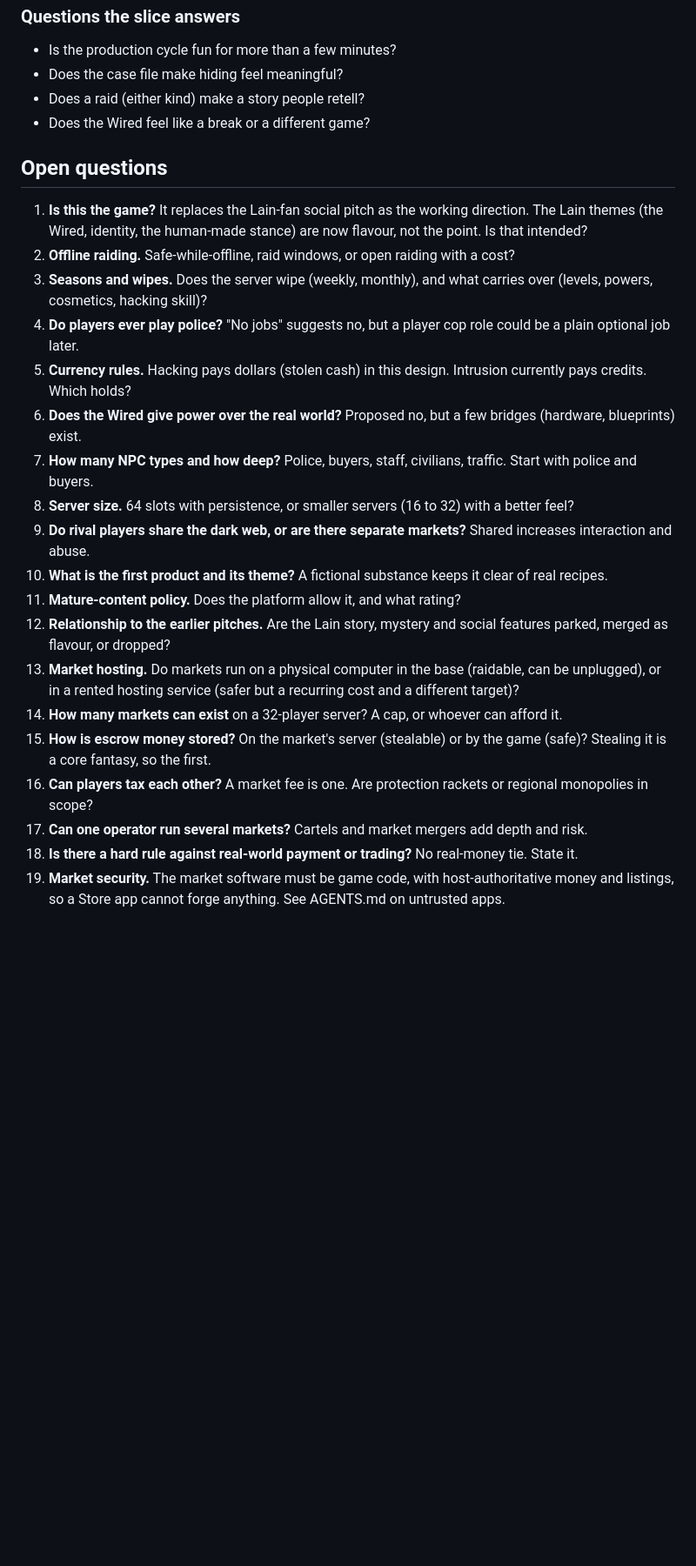
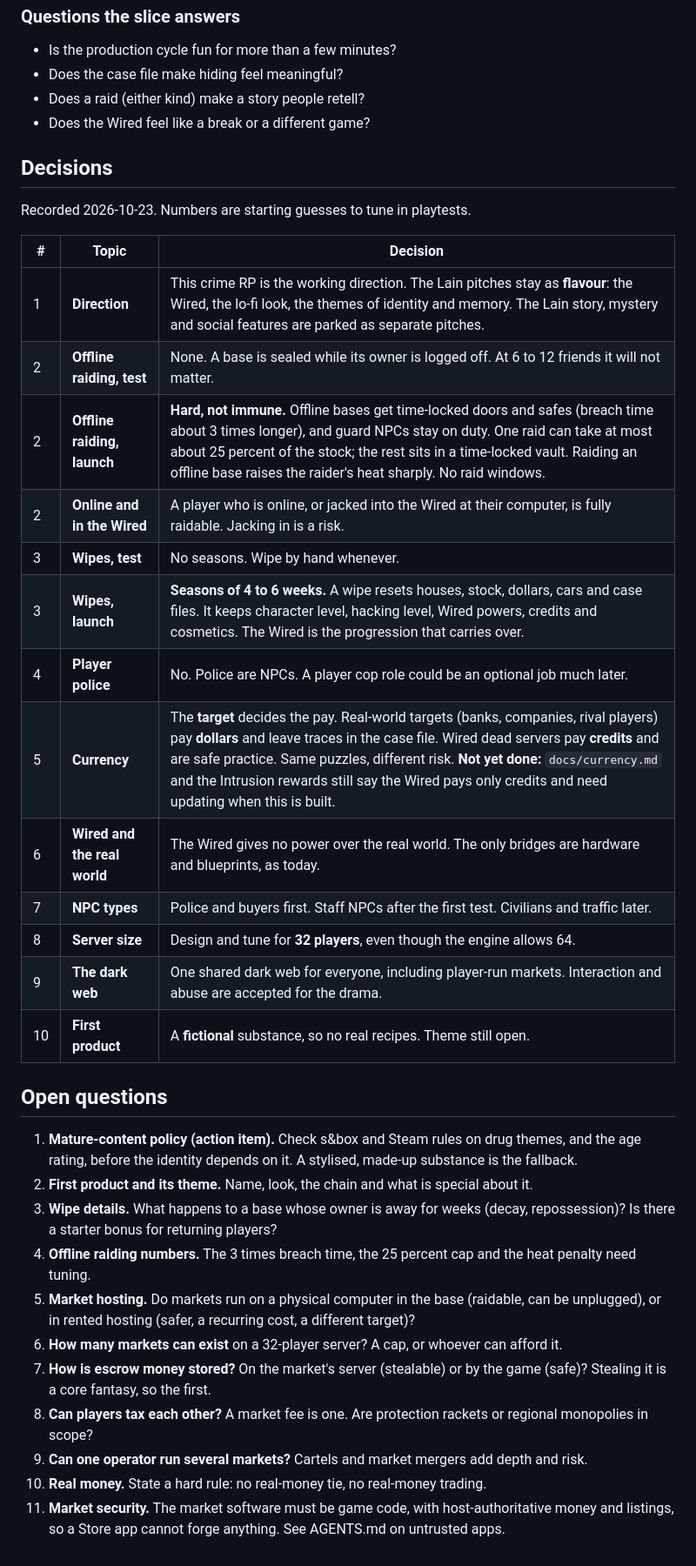
Before and after one commit to Fractitude/Omnipresence, a Markdown page: docs/design-doc/crime-rp.md, the part around the change. Shown at 87% size. Rendered like a GitHub page; blank space fills up the shorter version.

Commit message:
Record decisions in the crime RP design doc

```diff
--- a/docs/design-doc/crime-rp.md
+++ b/docs/design-doc/crime-rp.md
@@ -333,24 +333,36 @@ Player-run markets (the second test), multiple products, laundering, staff NPCs,
 - Does a raid (either kind) make a story people retell?
 - Does the Wired feel like a break or a different game?
 
+## Decisions
+
+Recorded 2026-10-23. Numbers are starting guesses to tune in playtests.
+
+| # | Topic | Decision |
+| --- | --- | --- |
+| 1 | **Direction** | This crime RP is the working direction. The Lain pitches stay as **flavour**: the Wired, the lo-fi look, the themes of identity and memory. The Lain story, mystery and social features are parked as separate pitches. |
+| 2 | **Offline raiding, test** | None. A base is sealed while its owner is logged off. At 6 to 12 friends it will not matter. |
+| 2 | **Offline raiding, launch** | **Hard, not immune.** Offline bases get time-locked doors and safes (breach time about 3 times longer), and guard NPCs stay on duty. One raid can take at most about 25 percent of the stock; the rest sits in a time-locked vault. Raiding an offline base raises the raider's heat sharply. No raid windows. |
+| 2 | **Online and in the Wired** | A player who is online, or jacked into the Wired at their computer, is fully raidable. Jacking in is a risk. |
+| 3 | **Wipes, test** | No seasons. Wipe by hand whenever. |
+| 3 | **Wipes, launch** | **Seasons of 4 to 6 weeks.** A wipe resets houses, stock, dollars, cars and case files. It keeps character level, hacking level, Wired powers, credits and cosmetics. The Wired is the progression that carries over. |
+| 4 | **Player police** | No. Police are NPCs. A player cop role could be an optional job much later. |
+| 5 | **Currency** | The **target** decides the pay. Real-world targets (banks, companies, rival players) pay **dollars** and leave traces in the case file. Wired dead servers pay **credits** and are safe practice. Same puzzles, different risk. **Not yet done:** `docs/currency.md` and the Intrusion rewards still say the Wired pays only credits and need updating when this is built. |
+| 6 | **Wired and the real world** | The Wired gives no power over the real world. The only bridges are hardware and blueprints, as today. |
+| 7 | **NPC types** | Police and buyers first. Staff NPCs after the first test. Civilians and traffic later. |
+| 8 | **Server size** | Design and tune for **32 players**, even though the engine allows 64. |
+| 9 | **The dark web** | One shared dark web for everyone, including player-run markets. Interaction and abuse are accepted for the drama. |
+| 10 | **First product** | A **fictional** substance, so no real recipes. Theme still open. |
+
 ## Open questions
 
-1. **Is this the game?** It replaces the Lain-fan social pitch as the working direction. The Lain themes (the Wired, identity, the human-made stance) are now flavour, not the point. Is that intended?
-2. **Offline raiding.** Safe-while-offline, raid windows, or open raiding with a cost?
-3. **Seasons and wipes.** Does the server wipe (weekly, monthly), and what carries over (levels, powers, cosmetics, hacking skill)?
-4. **Do players ever play police?** "No jobs" suggests no, but a player cop role could be a plain optional job later.
-5. **Currency rules.** Hacking pays dollars (stolen cash) in this design. Intrusion currently pays credits. Which holds?
-6. **Does the Wired give power over the real world?** Proposed no, but a few bridges (hardware, blueprints) exist.
-7. **How many NPC types and how deep?** Police, buyers, staff, civilians, traffic. Start with police and buyers.
-8. **Server size.** 64 slots with persistence, or smaller servers (16 to 32) with a better feel?
-9. **Do rival players share the dark web, or are there separate markets?** Shared increases interaction and abuse.
-10. **What is the first product and its theme?** A fictional substance keeps it clear of real recipes.
-11. **Mature-content policy.** Does the platform allow it, and what rating?
-12. **Relationship to the earlier pitches.** Are the Lain story, mystery and social features parked, merged as flavour, or dropped?
-13. **Market hosting.** Do markets run on a physical computer in the base (raidable, can be unplugged), or in a rented hosting service (safer but a recurring cost and a different target)?
-14. **How many markets can exist** on a 32-player server? A cap, or whoever can afford it.
-15. **How is escrow money stored?** On the market's server (stealable) or by the game (safe)? Stealing it is a core fantasy, so the first.
-16. **Can players tax each other?** A market fee is one. Are protection rackets or regional monopolies in scope?
-17. **Can one operator run several markets?** Cartels and market mergers add depth and risk.
-18. **Is there a hard rule against real-world payment or trading?** No real-money tie. State it.
-19. **Market security.** The market software must be game code, with host-authoritative money and listings, so a Store app cannot forge anything. See AGENTS.md on untrusted apps.
+1. **Mature-content policy (action item).** Check s&box and Steam rules on drug themes, and the age rating, before the identity depends on it. A stylised, made-up substance is the fallback.
+2. **First product and its theme.** Name, look, the chain and what is special about it.
+3. **Wipe details.** What happens to a base whose owner is away for weeks (decay, repossession)? Is there a starter bonus for returning players?
+4. **Offline raiding numbers.** The 3 times breach time, the 25 percent cap and the heat penalty need tuning.
+5. **Market hosting.** Do markets run on a physical computer in the base (raidable, can be unplugged), or in rented hosting (safer, a recurring cost, a different target)?
+6. **How many markets can exist** on a 32-player server? A cap, or whoever can afford it.
+7. **How is escrow money stored?** On the market's server (stealable) or by the game (safe)? Stealing it is a core fantasy, so the first.
+8. **Can players tax each other?** A market fee is one. Are protection rackets or regional monopolies in scope?
+9. **Can one operator run several markets?** Cartels and market mergers add depth and risk.
+10. **Real money.** State a hard rule: no real-money tie, no real-money trading.
+11. **Market security.** The market software must be game code, with host-authoritative money and listings, so a Store app cannot forge anything. See AGENTS.md on untrusted apps.
```
